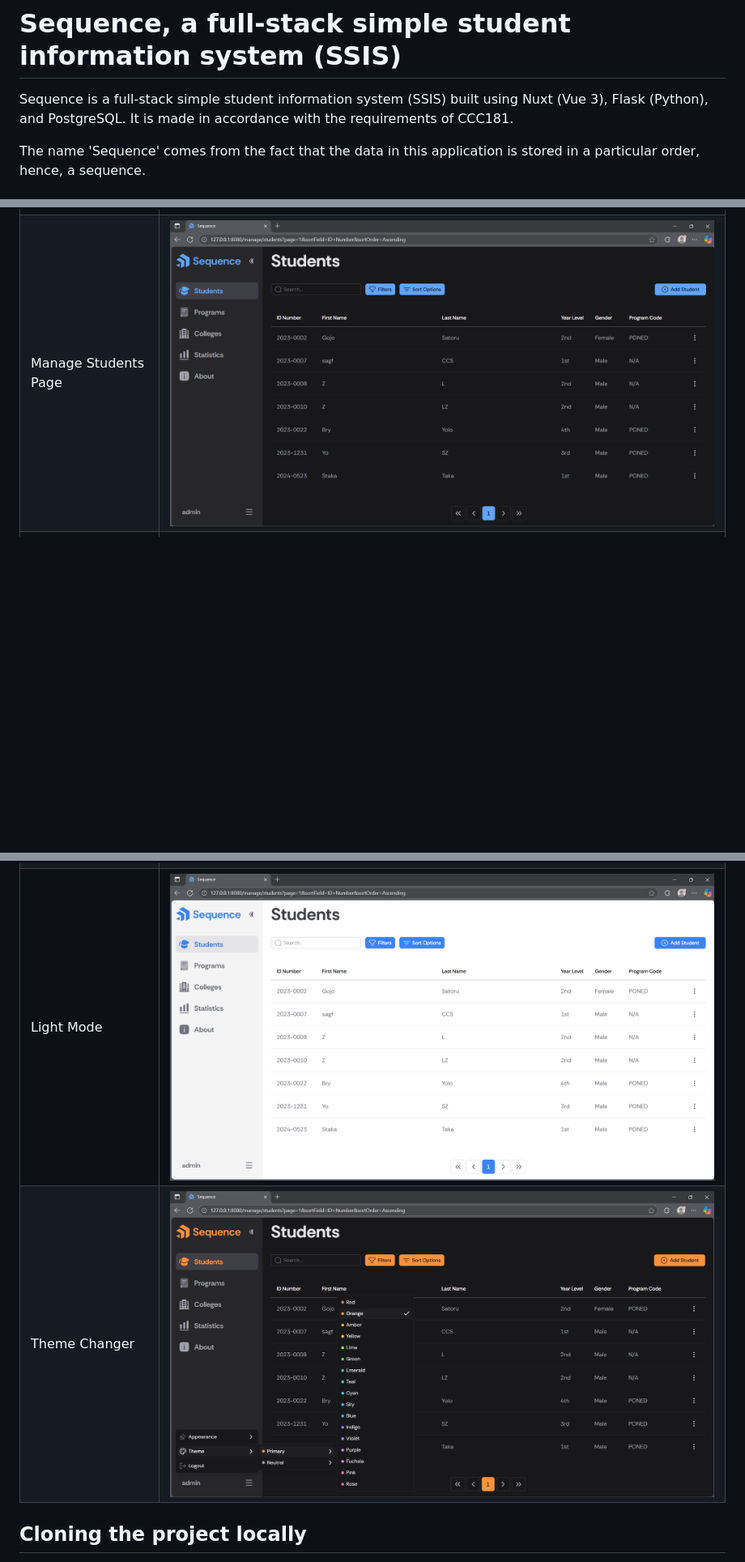
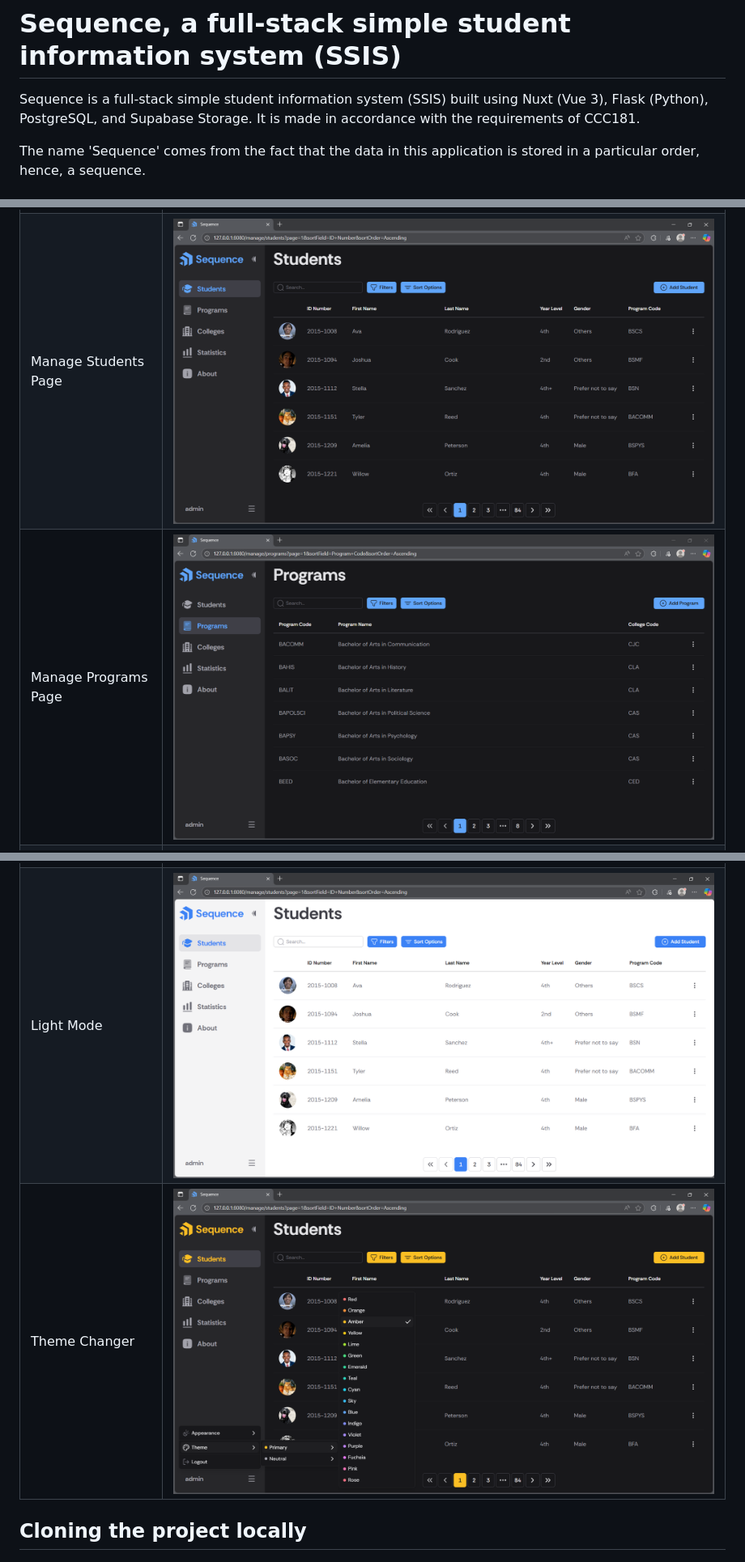
Before and after one commit to xbryan25/ccc181-web-ssis, a Markdown page: README.md, 3 parts joined by grey strips. Shown: that part at 81% size. Rendered like a GitHub page; pictures changed too: assets/screenshots/light_mode.png, assets/screenshots/manage_programs_page.png (added), assets/screenshots/manage_students_page.png; blank space fills up the shorter version.

Commit message:
docs: update README.md

```diff
--- a/README.md
+++ b/README.md
@@ -1,6 +1,6 @@
 # Sequence, a full-stack simple student information system (SSIS)
 
-Sequence is a full-stack simple student information system (SSIS) built using Nuxt (Vue 3), Flask (Python), and PostgreSQL. It is made in accordance with the requirements of CCC181.
+Sequence is a full-stack simple student information system (SSIS) built using Nuxt (Vue 3), Flask (Python), PostgreSQL, and Supabase Storage. It is made in accordance with the requirements of CCC181.
 
 The name 'Sequence' comes from the fact that the data in this application is stored in a particular order, hence, a sequence.
 
@@ -58,6 +61,7 @@ The application uses Docker to orchestrate containers and ensure reproducible de
 |------|----------|
 | Login Page | ![Login Page Screenshot](assets/screenshots/login_page_screenshot.png) |
 | Manage Students Page | ![Manage Students Page Screenshot](assets/screenshots/manage_students_page.png) |
+| Manage Programs Page | ![Manage Students Page Screenshot](assets/screenshots/manage_programs_page.png) |
 | Statistics Page | ![Statistics Page Screenshot](assets/screenshots/statistics_page.png) |
 | About Page | ![About Page Screenshot](assets/screenshots/about_page.png) |
 | Light Mode | ![Light Mode Screenshot](assets/screenshots/light_mode.png) |
```
Also changed, not shown: other parts of README.md (+6 -3 lines).
